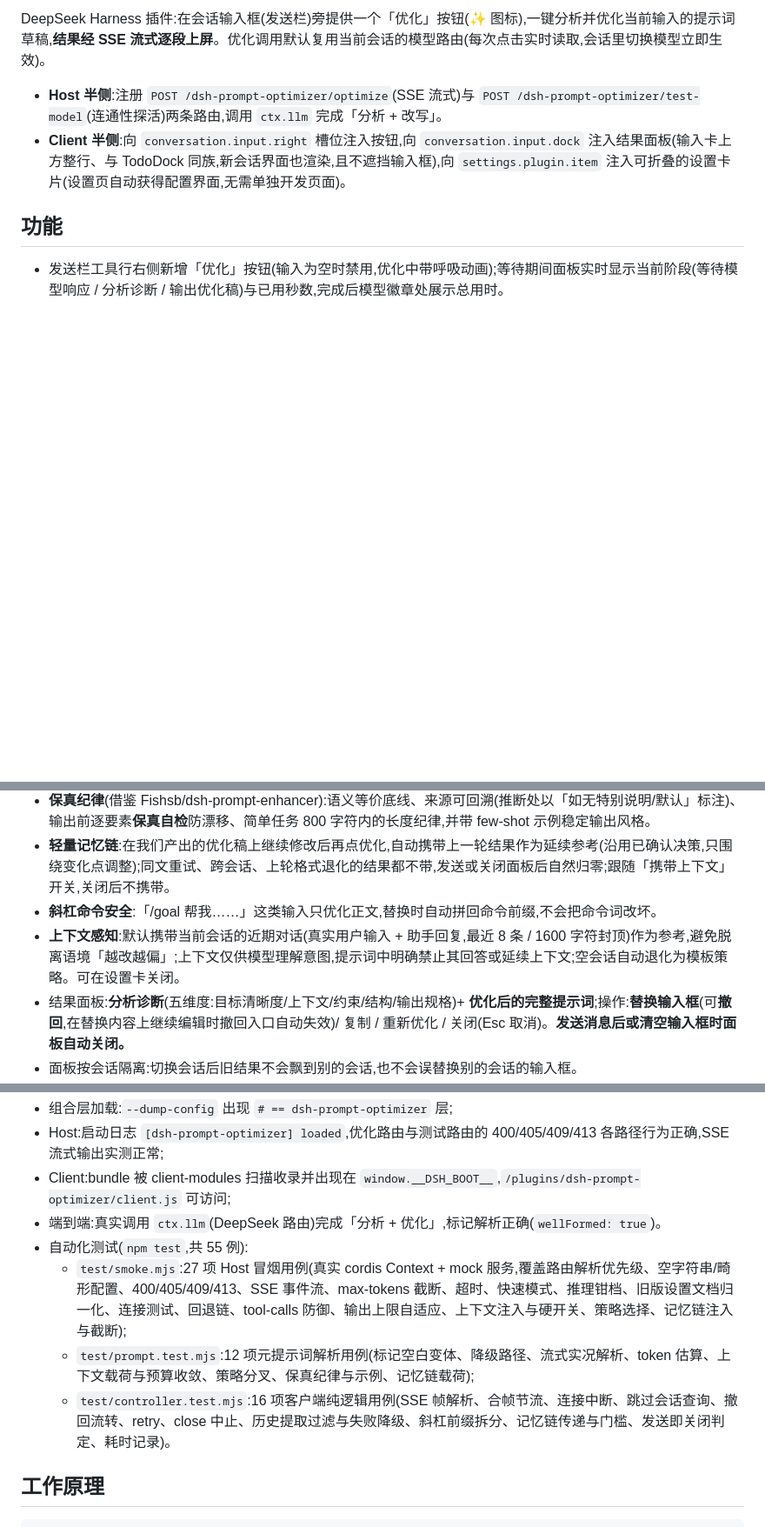
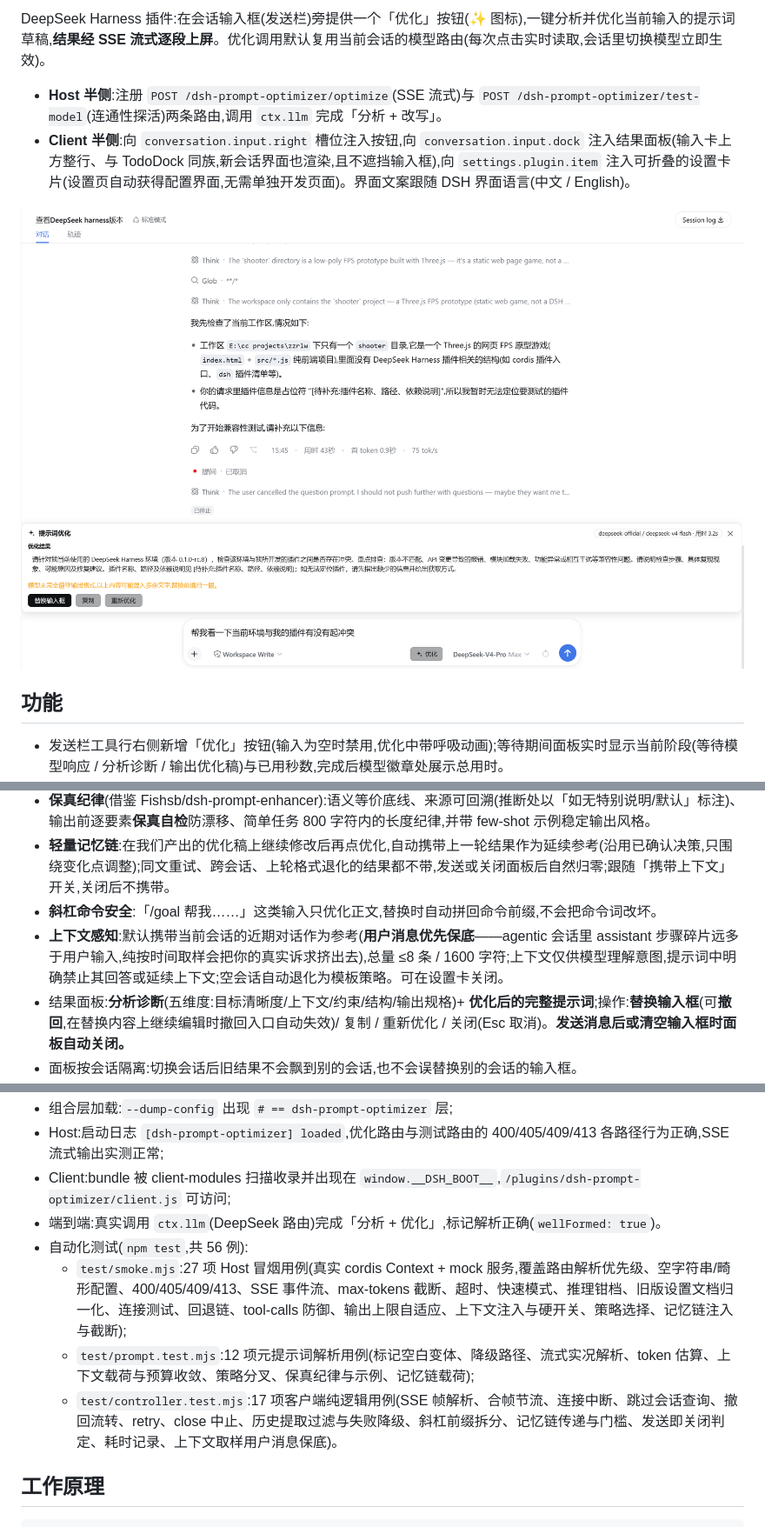
Before and after one commit to Y1X1n/dsh-prompt-optimizer, a Markdown page: README.md, 3 parts joined by grey strips. Shown at 87% size. Rendered like a GitHub page; pictures changed too: docs/screenshots/optimize-panel.png (added); blank space fills up the shorter version.

```diff
--- a/README.md
+++ b/README.md
@@ -7,7 +7,9 @@
 DeepSeek Harness 插件:在会话输入框(发送栏)旁提供一个「优化」按钮(✨ 图标),一键分析并优化当前输入的提示词草稿,**结果经 SSE 流式逐段上屏**。优化调用默认复用当前会话的模型路由(每次点击实时读取,会话里切换模型立即生效)。
 
 - **Host 半侧**:注册 `POST /dsh-prompt-optimizer/optimize`(SSE 流式)与 `POST /dsh-prompt-optimizer/test-model`(连通性探活)两条路由,调用 `ctx.llm` 完成「分析 + 改写」。
-- **Client 半侧**:向 `conversation.input.right` 槽位注入按钮,向 `conversation.input.dock` 注入结果面板(输入卡上方整行、与 TodoDock 同族,新会话界面也渲染,且不遮挡输入框),向 `settings.plugin.item` 注入可折叠的设置卡片(设置页自动获得配置界面,无需单独开发页面)。
+- **Client 半侧**:向 `conversation.input.right` 槽位注入按钮,向 `conversation.input.dock` 注入结果面板(输入卡上方整行、与 TodoDock 同族,新会话界面也渲染,且不遮挡输入框),向 `settings.plugin.item` 注入可折叠的设置卡片(设置页自动获得配置界面,无需单独开发页面)。界面文案跟随 DSH 界面语言(中文 / English)。
+
+![结果面板:五维诊断与优化稿流式上屏,可替换/撤回/复制;徽章显示实际路由与用时](docs/screenshots/optimize-panel.png)
 
 ## 功能
 
@@ -17,7 +19,7 @@ DeepSeek Harness 插件:在会话输入框(发送栏)旁提供一个「优化」
 - **保真纪律**(借鉴 Fishsb/dsh-prompt-enhancer):语义等价底线、来源可回溯(推断处以「如无特别说明/默认」标注)、输出前逐要素**保真自检**防漂移、简单任务 800 字符内的长度纪律,并带 few-shot 示例稳定输出风格。
 - **轻量记忆链**:在我们产出的优化稿上继续修改后再点优化,自动携带上一轮结果作为延续参考(沿用已确认决策,只围绕变化点调整);同文重试、跨会话、上轮格式退化的结果都不带,发送或关闭面板后自然归零;跟随「携带上下文」开关,关闭后不携带。
 - **斜杠命令安全**:「/goal 帮我……」这类输入只优化正文,替换时自动拼回命令前缀,不会把命令词改坏。
-- **上下文感知**:默认携带当前会话的近期对话(真实用户输入 + 助手回复,最近 8 条 / 1600 字符封顶)作为参考,避免脱离语境「越改越偏」;上下文仅供模型理解意图,提示词中明确禁止其回答或延续上下文;空会话自动退化为模板策略。可在设置卡关闭。
+- **上下文感知**:默认携带当前会话的近期对话作为参考(**用户消息优先保底**——agentic 会话里 assistant 步骤碎片远多于用户输入,纯按时间取样会把你的真实诉求挤出去),总量 ≤8 条 / 1600 字符;上下文仅供模型理解意图,提示词中明确禁止其回答或延续上下文;空会话自动退化为模板策略。可在设置卡关闭。
 - 结果面板:**分析诊断**(五维度:目标清晰度/上下文/约束/结构/输出规格)+ **优化后的完整提示词**;操作:**替换输入框**(可**撤回**,在替换内容上继续编辑时撤回入口自动失效)/ 复制 / 重新优化 / 关闭(Esc 取消)。**发送消息后或清空输入框时面板自动关闭。**
 - 面板按会话隔离:切换会话后旧结果不会飘到别的会话,也不会误替换别的会话的输入框。
 - 面板样式全部走 Harness 官方设计令牌(`--dsw-alias-*`),明暗主题自动跟随。
@@ -97,10 +99,10 @@ dsh plugin --profile web remove dsh-prompt-optimizer
 - Host:启动日志 `[dsh-prompt-optimizer] loaded`,优化路由与测试路由的 400/405/409/413 各路径行为正确,SSE 流式输出实测正常;
 - Client:bundle 被 client-modules 扫描收录并出现在 `window.__DSH_BOOT__`,`/plugins/dsh-prompt-optimizer/client.js` 可访问;
 - 端到端:真实调用 `ctx.llm`(DeepSeek 路由)完成「分析 + 优化」,标记解析正确(`wellFormed: true`)。
-- 自动化测试(`npm test`,共 55 例):
+- 自动化测试(`npm test`,共 56 例):
   - `test/smoke.mjs`:27 项 Host 冒烟用例(真实 cordis Context + mock 服务,覆盖路由解析优先级、空字符串/畸形配置、400/405/409/413、SSE 事件流、max-tokens 截断、超时、快速模式、推理钳档、旧版设置文档归一化、连接测试、回退链、tool-calls 防御、输出上限自适应、上下文注入与硬开关、策略选择、记忆链注入与截断);
   - `test/prompt.test.mjs`:12 项元提示词解析用例(标记空白变体、降级路径、流式实况解析、token 估算、上下文载荷与预算收敛、策略分叉、保真纪律与示例、记忆链载荷);
-  - `test/controller.test.mjs`:16 项客户端纯逻辑用例(SSE 帧解析、合帧节流、连接中断、跳过会话查询、撤回流转、retry、close 中止、历史提取过滤与失败降级、斜杠前缀拆分、记忆链传递与门槛、发送即关闭判定、耗时记录)。
+  - `test/controller.test.mjs`:17 项客户端纯逻辑用例(SSE 帧解析、合帧节流、连接中断、跳过会话查询、撤回流转、retry、close 中止、历史提取过滤与失败降级、斜杠前缀拆分、记忆链传递与门槛、发送即关闭判定、耗时记录、上下文取样用户消息保底)。
 
 ## 工作原理
 
```
Also changed, not shown: other parts of README.md (+1 -0 lines), README.en.md (+7 -4 lines), 8 other files.
